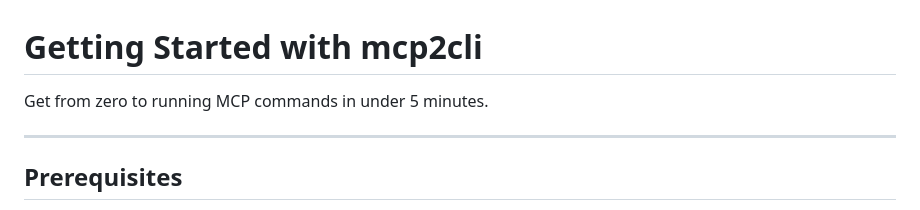
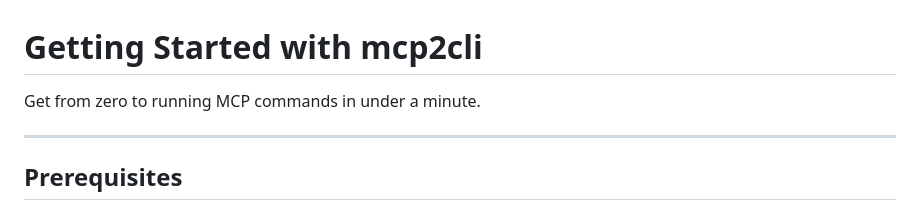
Before and after one commit to mcp2cli/source-code, a Markdown page: docs/getting-started.md, the part around the change. GitHub-like rendering.

```diff
--- a/docs/getting-started.md
+++ b/docs/getting-started.md
@@ -1,6 +1,6 @@
 # Getting Started with mcp2cli
 
-Get from zero to running MCP commands in under 5 minutes.
+Get from zero to running MCP commands in under a minute.
 
 ---
 
```
Also changed, not shown: docs/index.md (+1 -1 lines).
